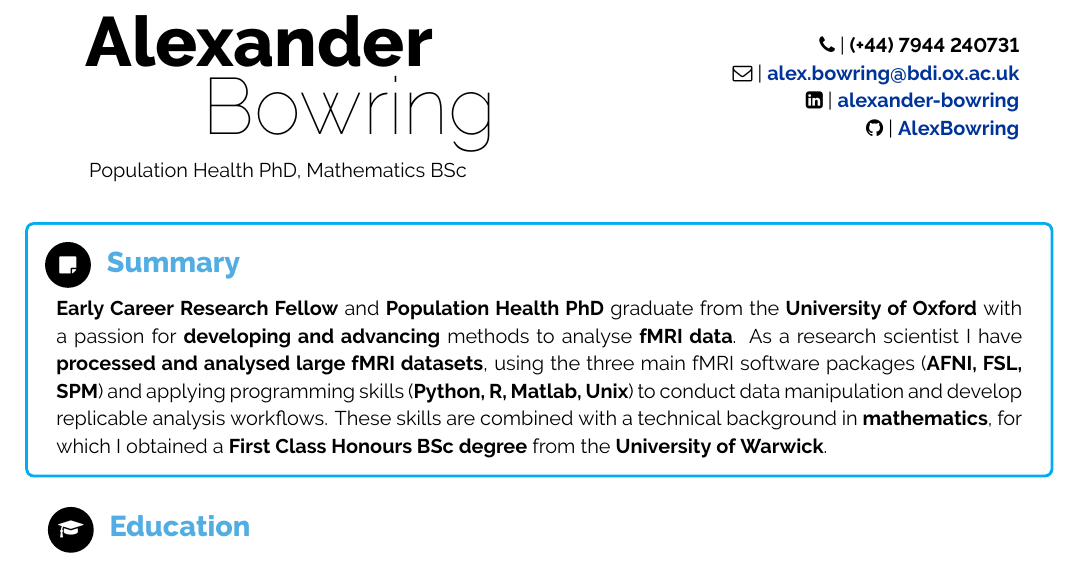
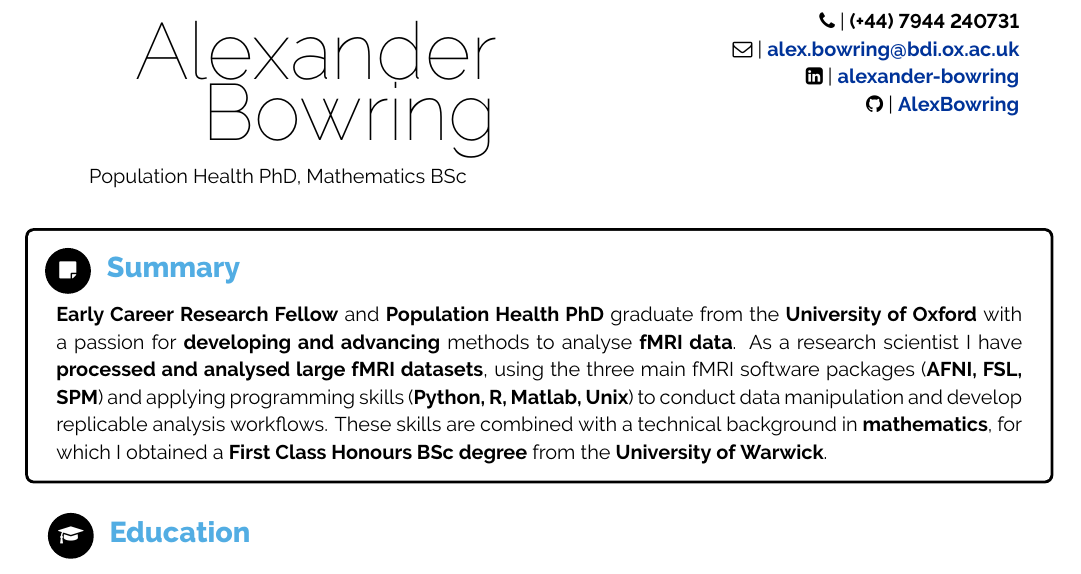
Before and after one commit to AlexBowring/CV, a LaTeX CV (example.tex): part of page 1 of 4, cut so that both start at the same text. Compiled offline with XeLaTeX.

Commit message:
Removed colour from CV, made title text less pretentious

```diff
--- a/example.tex
+++ b/example.tex
@@ -16,8 +16,8 @@
 
 \begin{document}
 \begin{multicols}{2}[
-    \titletext{Alexander}%
-        {Bowring}%
+    \titletext{}%
+    		{Alexander Bowring}
         {Population Health PhD, Mathematics BSc}%
         {(+44) 7944 240731}%
         {\href{mailto:alex.bowring@bdi.ox.ac.uk}{alex.bowring@bdi.ox.ac.uk}}%
```
Also changed, not shown: Archive/cv.pdf, Bowring_Alexander_CV_June2021.pdf, example.tex (2 more changed lines), 4 other files.
